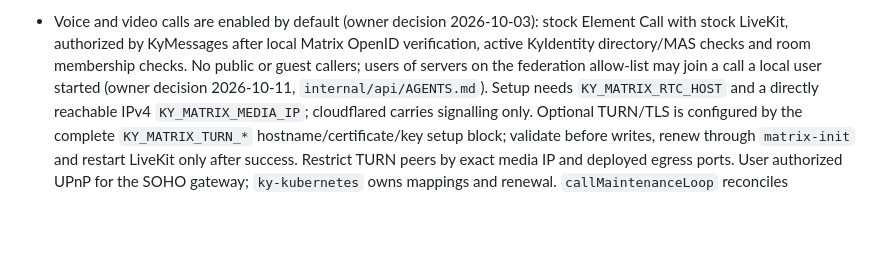
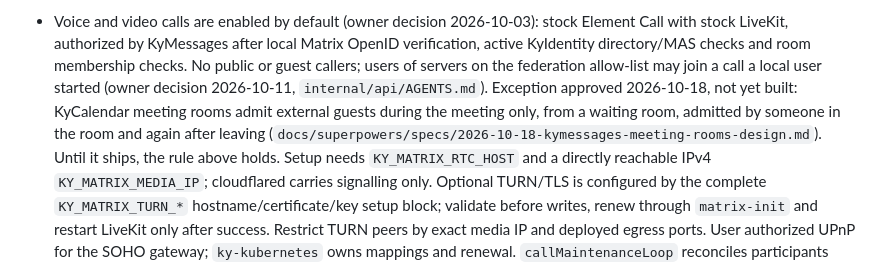
Before and after one commit to Busnes-app/KyMessage-Server, a Markdown page: AGENTS.md, the part around the change. GitHub-like rendering; blank space fills up the shorter version.

```diff
--- a/AGENTS.md
+++ b/AGENTS.md
@@ -176,6 +176,10 @@ When the user requests a durable behavior change, record it here or in the relev
   KyIdentity directory/MAS checks and room membership checks. No public or guest callers;
   users of servers on the federation allow-list may join a call a local user started (owner
   decision 2026-10-11, `internal/api/AGENTS.md`).
+  Exception approved 2026-10-18, not yet built: KyCalendar meeting rooms admit external guests
+  during the meeting only, from a waiting room, admitted by someone in the room and again after
+  leaving (`docs/superpowers/specs/2026-10-18-kymessages-meeting-rooms-design.md`). Until it
+  ships, the rule above holds.
   Setup needs `KY_MATRIX_RTC_HOST` and a directly reachable IPv4 `KY_MATRIX_MEDIA_IP`; cloudflared
   carries signalling only. Optional TURN/TLS is configured by the complete `KY_MATRIX_TURN_*`
   hostname/certificate/key setup block; validate before writes, renew through `matrix-init`
```
Also changed, not shown: docs/PRODUCT.md (+5 -1 lines), 1 other file.
